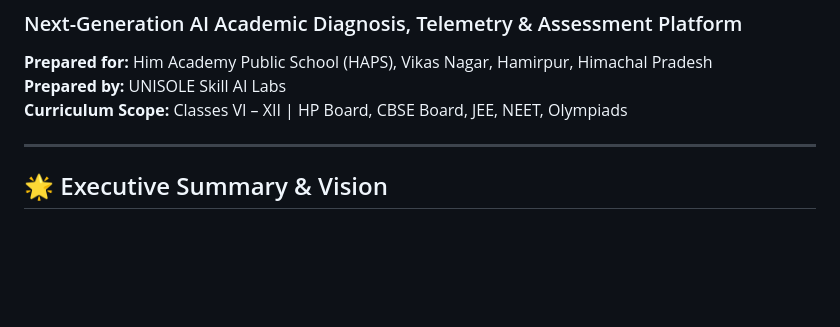
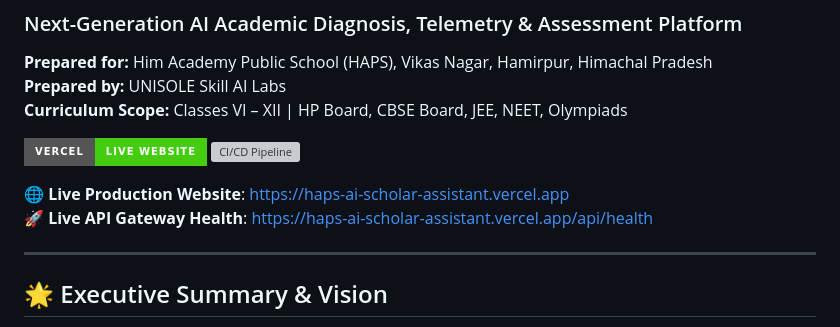
Before and after one commit to unisoleempower-blip/school_student_system-SSS-, a Markdown page: README.md, the part around the change. Rendered like a GitHub page; badges without logos; blank space fills up the shorter version; grey boxes are pictures that could not be loaded.

Commit message:
docs: add live Vercel production website link and status badges

```diff
--- a/README.md
+++ b/README.md
@@ -3,6 +3,12 @@
 **Prepared for:** Him Academy Public School (HAPS), Vikas Nagar, Hamirpur, Himachal Pradesh
 **Prepared by:** UNISOLE Skill AI Labs
 **Curriculum Scope:** Classes VI – XII | HP Board, CBSE Board, JEE, NEET, Olympiads
+
+[![Vercel Production Deployment](https://img.shields.io/badge/Vercel-Live%20Website-success?logo=vercel&style=for-the-badge)](https://haps-ai-scholar-assistant.vercel.app)
+[![CI/CD Pipeline](https://img.shields.io/badge/CI%2FCD-Passing-brightgreen?logo=github-actions&style=for-the-badge)](https://github.com/unisoleempower-blip/school_student_system-SSS-/actions)
+
+🌐 **Live Production Website**: [https://haps-ai-scholar-assistant.vercel.app](https://haps-ai-scholar-assistant.vercel.app)
+🚀 **Live API Gateway Health**: [https://haps-ai-scholar-assistant.vercel.app/api/health](https://haps-ai-scholar-assistant.vercel.app/api/health)
 
 ---
 
```
